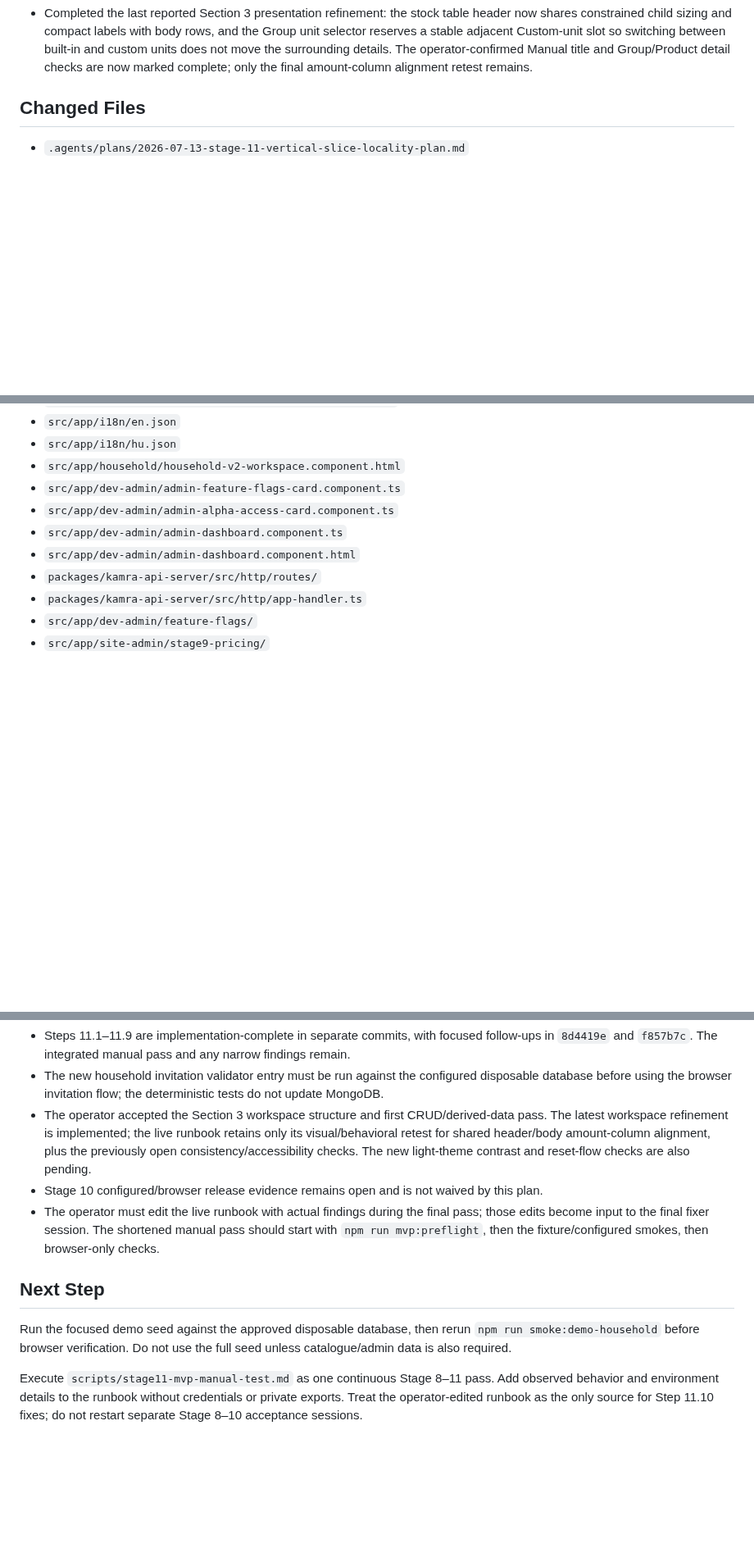
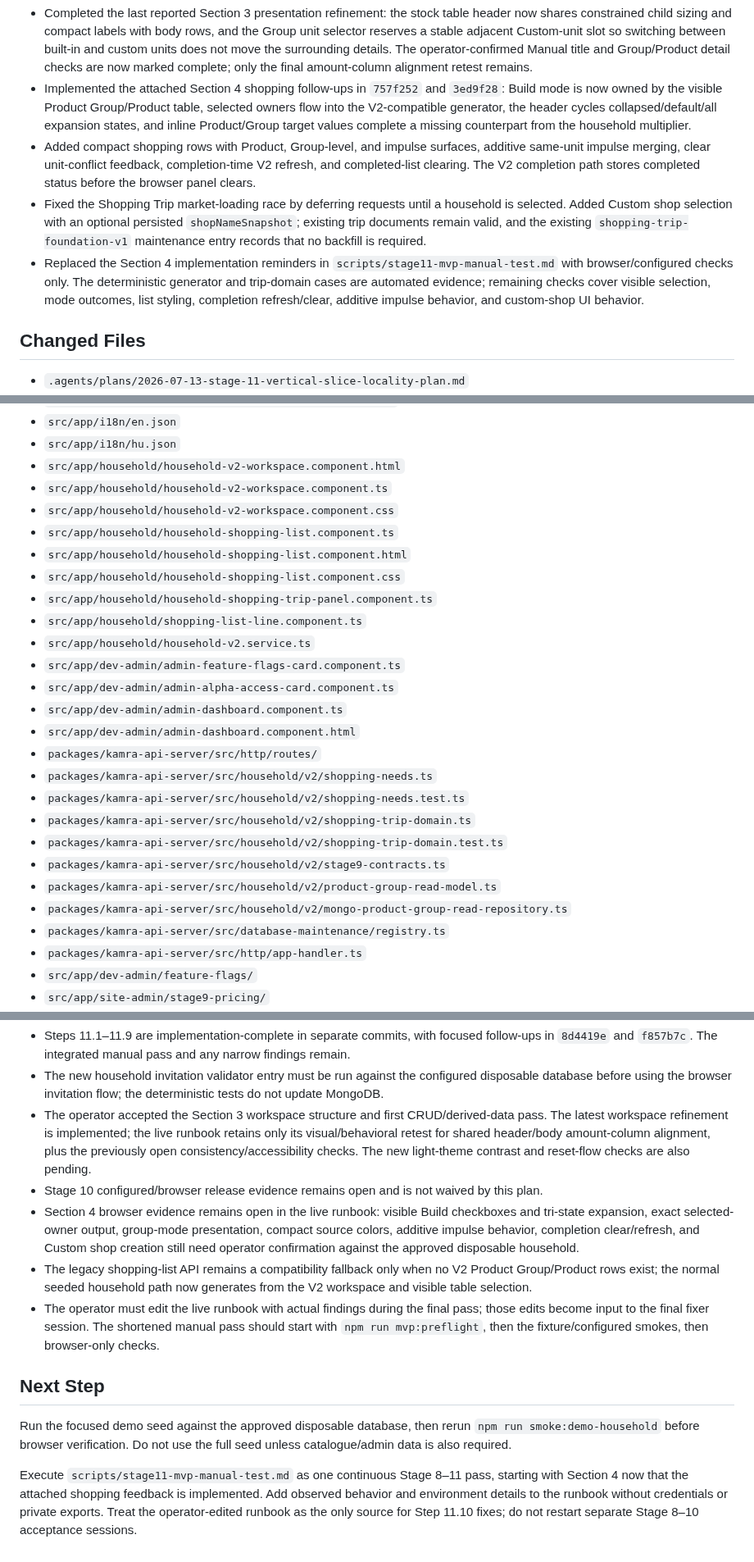
Before and after one commit to Kamrapp/Kamra, a Markdown page: .agents/sessions/2026-07-13-stage-11-architecture-reorganization.md, 3 parts joined by grey strips. Shown at 82% size. GitHub-like rendering; blank space fills up the shorter version.

Commit message:
docs: update Section 4 MVP runbook

```diff
--- a/.agents/sessions/2026-07-13-stage-11-architecture-reorganization.md
+++ b/.agents/sessions/2026-07-13-stage-11-architecture-reorganization.md
@@ -62,6 +62,21 @@
   a stable adjacent Custom-unit slot so switching between built-in and custom units does not move
   the surrounding details. The operator-confirmed Manual title and Group/Product detail checks are
   now marked complete; only the final amount-column alignment retest remains.
+- Implemented the attached Section 4 shopping follow-ups in `757f252` and `3ed9f28`: Build mode is
+  now owned by the visible Product Group/Product table, selected owners flow into the V2-compatible
+  generator, the header cycles collapsed/default/all expansion states, and inline Product/Group
+  target values complete a missing counterpart from the household multiplier.
+- Added compact shopping rows with Product, Group-level, and impulse surfaces, additive same-unit
+  impulse merging, clear unit-conflict feedback, completion-time V2 refresh, and completed-list
+  clearing. The V2 completion path stores completed status before the browser panel clears.
+- Fixed the Shopping Trip market-loading race by deferring requests until a household is selected.
+  Added Custom shop selection with an optional persisted `shopNameSnapshot`; existing trip documents
+  remain valid, and the existing `shopping-trip-foundation-v1` maintenance entry records that no
+  backfill is required.
+- Replaced the Section 4 implementation reminders in `scripts/stage11-mvp-manual-test.md` with
+  browser/configured checks only. The deterministic generator and trip-domain cases are automated
+  evidence; remaining checks cover visible selection, mode outcomes, list styling,
+  completion refresh/clear, additive impulse behavior, and custom-shop UI behavior.
 
 ## Changed Files
 
@@ -83,11 +98,27 @@
 - `src/app/i18n/en.json`
 - `src/app/i18n/hu.json`
 - `src/app/household/household-v2-workspace.component.html`
+- `src/app/household/household-v2-workspace.component.ts`
+- `src/app/household/household-v2-workspace.component.css`
+- `src/app/household/household-shopping-list.component.ts`
+- `src/app/household/household-shopping-list.component.html`
+- `src/app/household/household-shopping-list.component.css`
+- `src/app/household/household-shopping-trip-panel.component.ts`
+- `src/app/household/shopping-list-line.component.ts`
+- `src/app/household/household-v2.service.ts`
 - `src/app/dev-admin/admin-feature-flags-card.component.ts`
 - `src/app/dev-admin/admin-alpha-access-card.component.ts`
 - `src/app/dev-admin/admin-dashboard.component.ts`
 - `src/app/dev-admin/admin-dashboard.component.html`
 - `packages/kamra-api-server/src/http/routes/`
+- `packages/kamra-api-server/src/household/v2/shopping-needs.ts`
+- `packages/kamra-api-server/src/household/v2/shopping-needs.test.ts`
+- `packages/kamra-api-server/src/household/v2/shopping-trip-domain.ts`
+- `packages/kamra-api-server/src/household/v2/shopping-trip-domain.test.ts`
+- `packages/kamra-api-server/src/household/v2/stage9-contracts.ts`
+- `packages/kamra-api-server/src/household/v2/product-group-read-model.ts`
+- `packages/kamra-api-server/src/household/v2/mongo-product-group-read-repository.ts`
+- `packages/kamra-api-server/src/database-maintenance/registry.ts`
 - `packages/kamra-api-server/src/http/app-handler.ts`
 - `src/app/dev-admin/feature-flags/`
 - `src/app/site-admin/stage9-pricing/`
@@ -169,13 +203,21 @@
   consistency/accessibility checks. The new light-theme contrast and reset-flow checks are also
   pending.
 - Stage 10 configured/browser release evidence remains open and is not waived by this plan.
+- Section 4 browser evidence remains open in the live runbook: visible Build checkboxes and
+  tri-state expansion, exact selected-owner output, group-mode presentation, compact source colors,
+  additive impulse behavior, completion clear/refresh, and Custom shop creation still need operator
+  confirmation against the approved disposable household.
+- The legacy shopping-list API remains a compatibility fallback only when no V2 Product Group/Product
+  rows exist; the normal seeded household path now generates from the V2 workspace and visible table
+  selection.
 - The operator must edit the live runbook with actual findings during the final pass; those edits become input to the final fixer session. The shortened manual pass should start with `npm run mvp:preflight`, then the fixture/configured smokes, then browser-only checks.
 
 ## Next Step
 
 Run the focused demo seed against the approved disposable database, then rerun `npm run smoke:demo-household` before browser verification. Do not use the full seed unless catalogue/admin data is also required.
 
-Execute `scripts/stage11-mvp-manual-test.md` as one continuous Stage 8–11 pass. Add observed
+Execute `scripts/stage11-mvp-manual-test.md` as one continuous Stage 8–11 pass, starting with
+Section 4 now that the attached shopping feedback is implemented. Add observed
 behavior and environment details to the runbook without credentials or private exports. Treat the
 operator-edited runbook as the only source for Step 11.10 fixes; do not restart separate Stage 8–10
 acceptance sessions.
```
Also changed, not shown: other parts of .agents/sessions/2026-07-13-stage-11-architecture-reorganization.md (+3 -0 lines), scripts/stage11-mvp-manual-test.md (+25 -21 lines).
